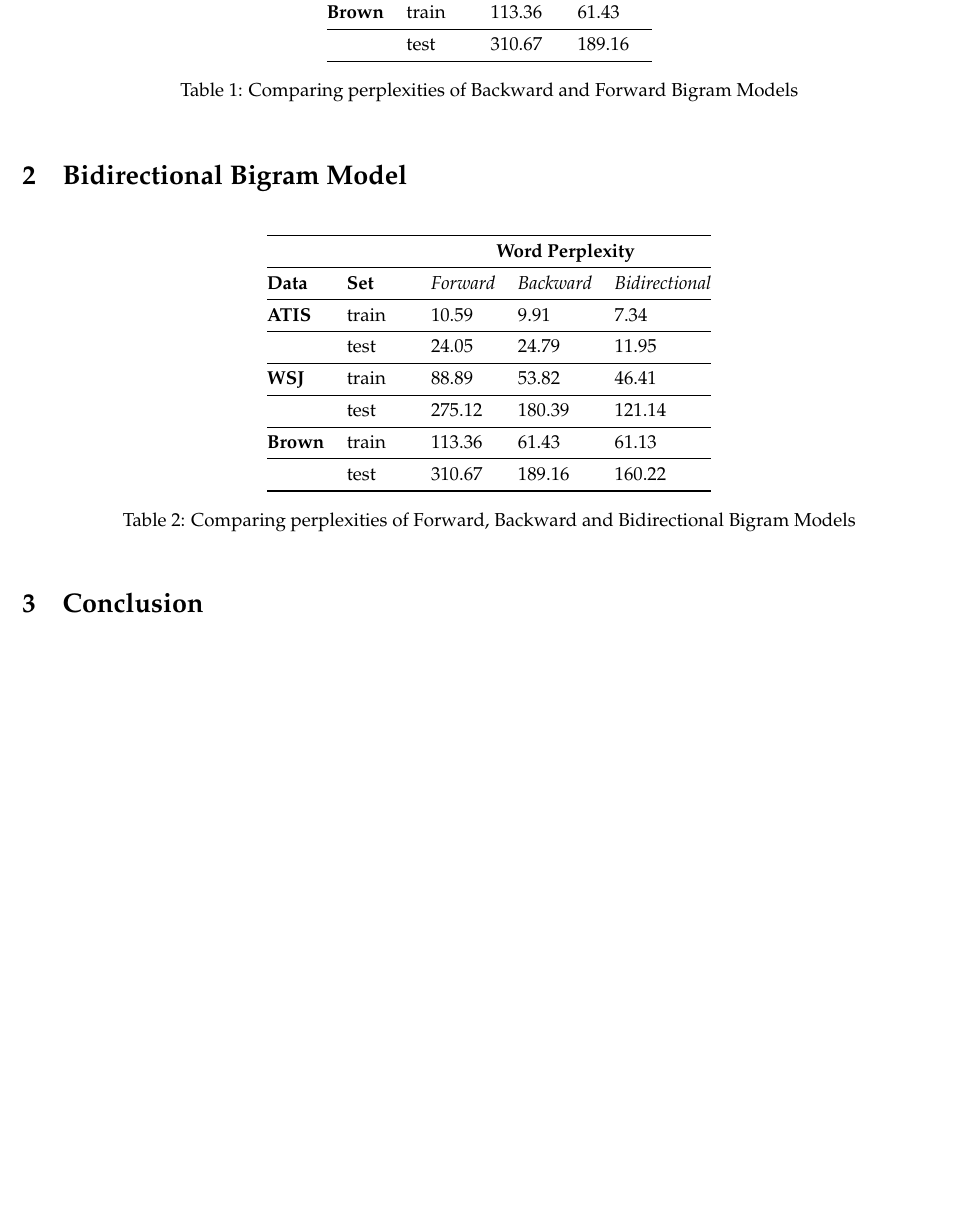
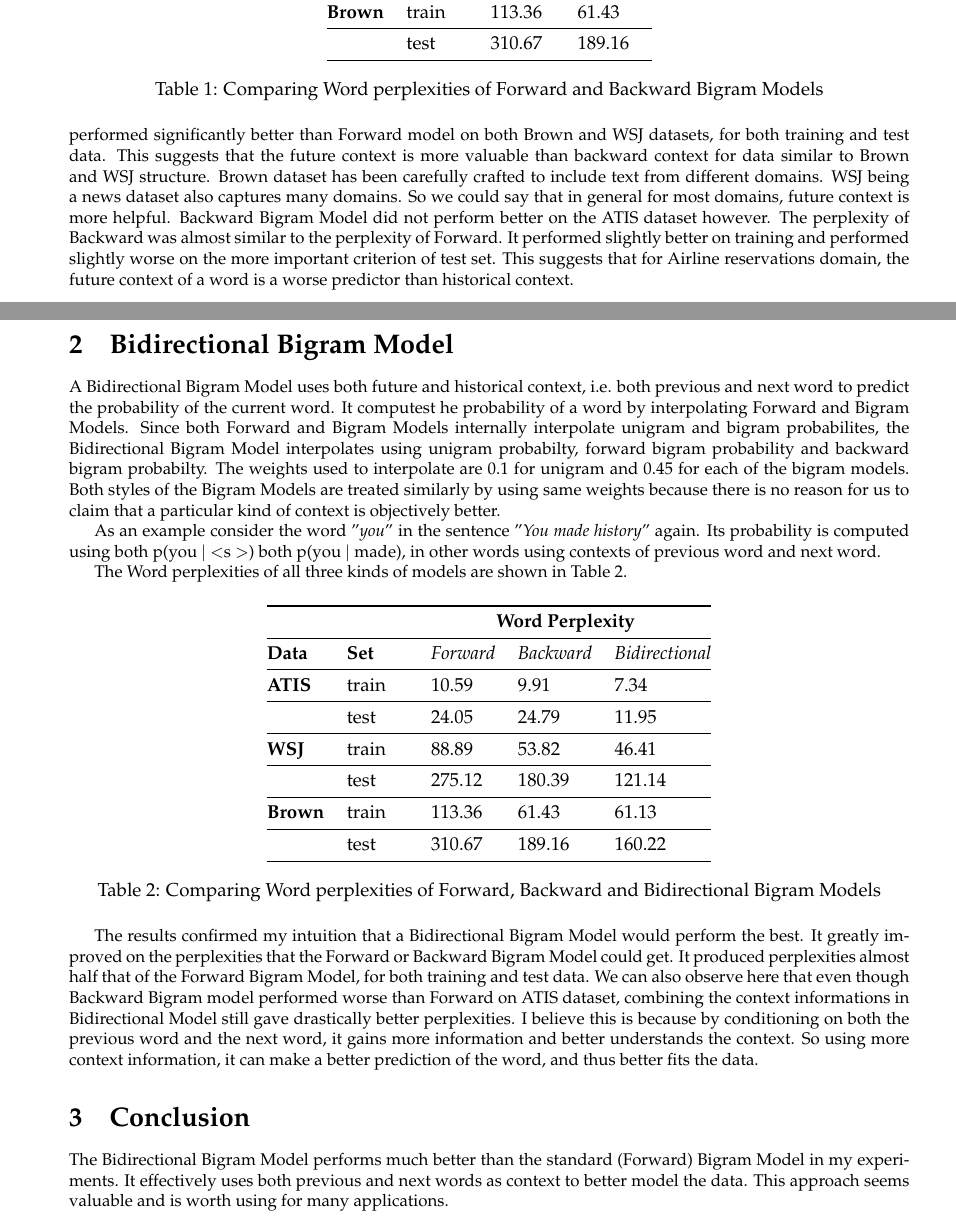
Before and after one commit to rahul003/nlp, a LaTeX document (lm/report/report.tex): part of the page before the commit and two parts of pages 1 and 2 of 2 after it, the two joined at a grey line, cut so that both start at the same text, the shorter picture padded with empty space. Compiled offline with pdfLaTeX.

Commit message:
finish report

```diff
--- a/lm/report/report.tex
+++ b/lm/report/report.tex
@@ -26,0 +15 @@ A simple Bigram Model works by predicting the probability of a word given the co
+\section{Backward Bigram Model}
@@ -37,10 +33,18 @@ A simple Bigram Model works by predicting the probability of a word given the co
 \textbf{Brown} & train        &  & 113.36              & 61.43                \\ \midrule
                & test         &  & 310.67              & 189.16               \\ \bottomrule
 \end{tabular}
-\caption{Comparing perplexities of Backward and Forward Bigram Models}
+\caption{Comparing Word perplexities of Forward and Backward Bigram Models}
 \label{backvforw}
 \end{table}
+The Backward model performed significantly better than Forward model on both Brown and WSJ datasets, for both training and test data. This suggests that the future context is more valuable than backward context for data similar to Brown and WSJ structure. Brown dataset has been carefully crafted to include text from different domains. WSJ being a news dataset also captures many domains. So we could say that in general for most domains, future context is more helpful. Backward Bigram Model did not perform better on the ATIS dataset however. The perplexity of Backward was almost similar to the perplexity of Forward. It performed slightly better on training and performed slightly worse on the more important criterion of test set. This suggests that for Airline reservations domain, the future context of a word is a worse predictor than historical context.
 \section{Bidirectional Bigram Model}
+A Bidirectional Bigram Model uses both future and historical context, i.e. both previous and next word to predict the probability of the current word. It computest he probability of a word by interpolating Forward and Bigram Models. Since both Forward and Bigram Models internally interpolate unigram and bigram probabilites, the Bidirectional Bigram Model interpolates using unigram probabilty, forward bigram probability and backward bigram probabilty. The weights used to interpolate are 0.1 for unigram and 0.45 for each of the bigram models. Both styles of the Bigram Models are treated similarly by using same weights because there is no reason for us to claim that a particular kind of context is objectively better.
+
+As an example consider the word "\textit{you}" in the sentence "\textit{You made history}" again. Its probability is computed using both p(you $|$ \textless s \textgreater) both p(you $|$ made), in other words using contexts of previous word and next word.
+
+
+
+The Word perplexities of all three kinds of models are shown in Table \ref{all}.
 \begin{table}[h]
 \centering
 \begin{tabular}{@{}llllll@{}}
@@ -54,10 +58,11 @@ A simple Bigram Model works by predicting the probability of a word given the co
 \textbf{Brown} & train        &  & 113.36          & 61.43            & 61.13                  \\ \midrule
                & test         &  & 310.67          & 189.16           & 160.22               \\ \bottomrule
 \end{tabular}
-\caption{Comparing perplexities of Forward, Backward and Bidirectional Bigram Models}
+\caption{Comparing Word perplexities of Forward, Backward and Bidirectional Bigram Models}
 \label{all}
 \end{table}
+
+The results confirmed my intuition that a Bidirectional Bigram Model would perform the best. It greatly improved on the perplexities that the Forward or Backward Bigram Model could get. It produced perplexities almost half that of the Forward Bigram Model, for both training and test data. We can also observe here that even though Backward Bigram model performed worse than Forward on ATIS dataset, combining the context informations in Bidirectional Model still gave drastically better perplexities. I believe this is because by conditioning on both the previous word and the next word, it gains more information and better understands the context. So using more context information, it can make a better prediction of the word, and thus better fits the data.
 \section{Conclusion}
-
-
+The Bidirectional Bigram Model performs much better than the standard (Forward) Bigram Model in my experiments. It effectively uses both previous and next words as context to better model the data. This approach seems valuable and is worth using for many applications.
 \end{document}
```
Also changed, not shown: lm/report/report.tex (23 more changed lines).
